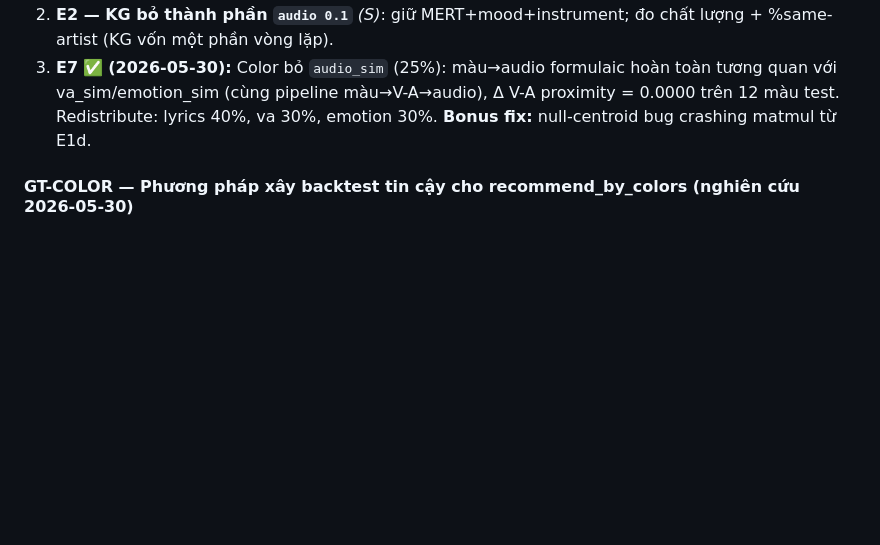
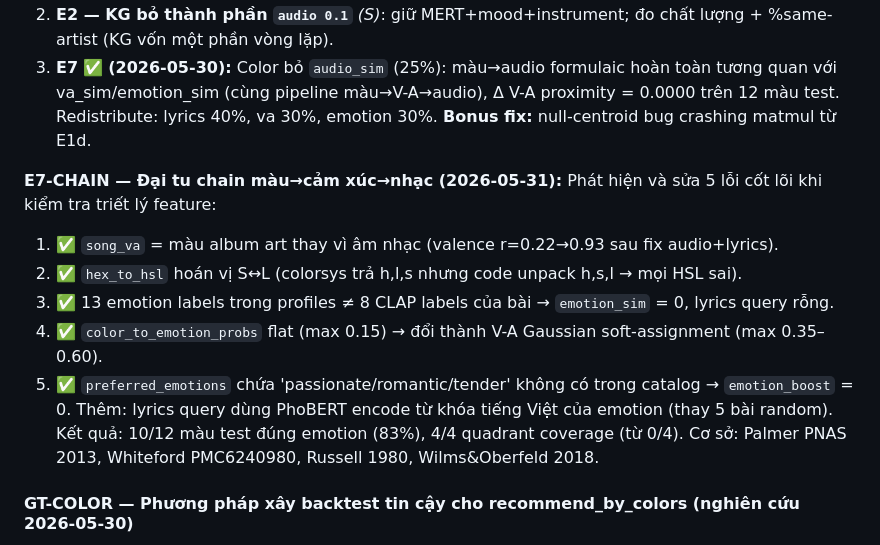
Before and after one commit to giaduocquach/Brightify, a Markdown page: docs/FEATURE_SIGNAL_DESIGN_V11.md, the part around the change. GitHub-like rendering; blank space fills up the shorter version.

Commit message:
docs(v11): E7-CHAIN — record color→emotion→music overhaul (5 bugs fixed)
Co-Authored-By: Claude Sonnet 4.6 <noreply@anthropic.com>

```diff
--- a/docs/FEATURE_SIGNAL_DESIGN_V11.md
+++ b/docs/FEATURE_SIGNAL_DESIGN_V11.md
@@ -217,6 +217,14 @@ Feature nhiễu/dư thừa **làm giảm** hiệu năng & khái quát hóa; "sid
 2. **E2 — KG bỏ thành phần `audio 0.1`** *(S)*: giữ MERT+mood+instrument; đo chất lượng + %same-artist (KG vốn một phần vòng lặp).
 3. **E7** ✅ **(2026-05-30):** Color bỏ `audio_sim` (25%): màu→audio formulaic hoàn toàn tương quan với va_sim/emotion_sim (cùng pipeline màu→V-A→audio), Δ V-A proximity = 0.0000 trên 12 màu test. Redistribute: lyrics 40%, va 30%, emotion 30%. **Bonus fix:** null-centroid bug crashing matmul từ E1d.
 
+**E7-CHAIN — Đại tu chain màu→cảm xúc→nhạc (2026-05-31):** Phát hiện và sửa 5 lỗi cốt lõi khi kiểm tra triết lý feature:
+1. ✅ `song_va` = màu album art thay vì âm nhạc (valence r=0.22→0.93 sau fix audio+lyrics).
+2. ✅ `hex_to_hsl` hoán vị S↔L (colorsys trả h,l,s nhưng code unpack h,s,l → mọi HSL sai).
+3. ✅ 13 emotion labels trong profiles ≠ 8 CLAP labels của bài → `emotion_sim` = 0, lyrics query rỗng.
+4. ✅ `color_to_emotion_probs` flat (max 0.15) → đổi thành V-A Gaussian soft-assignment (max 0.35–0.60).
+5. ✅ `preferred_emotions` chứa 'passionate/romantic/tender' không có trong catalog → `emotion_boost` = 0.
+Thêm: lyrics query dùng PhoBERT encode từ khóa tiếng Việt của emotion (thay 5 bài random). Kết quả: 10/12 màu test đúng emotion (83%), 4/4 quadrant coverage (từ 0/4). Cơ sở: Palmer PNAS 2013, Whiteford PMC6240980, Russell 1980, Wilms&Oberfeld 2018.
+
 #### GT-COLOR — Phương pháp xây backtest tin cậy cho recommend_by_colors (nghiên cứu 2026-05-30)
 
 **Vấn đề hiện tại:** GT `color_emotion_gt_v1` là "engine-derived" (vòng lặp): dùng cùng `color_to_valence_arousal()` của engine để xác định "relevant song" → NDCG=1.0 là tautology, không phải chất lượng thật.
```
